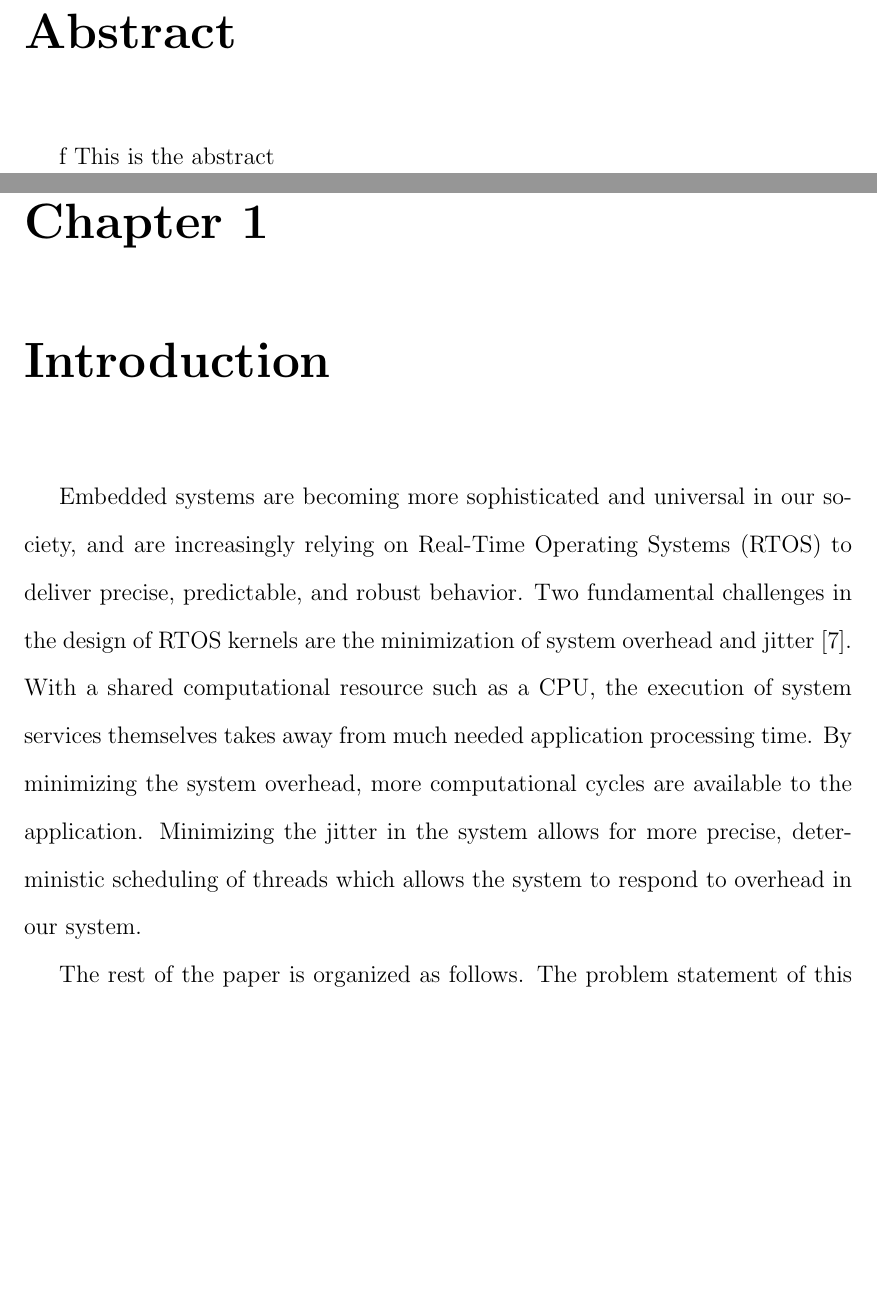
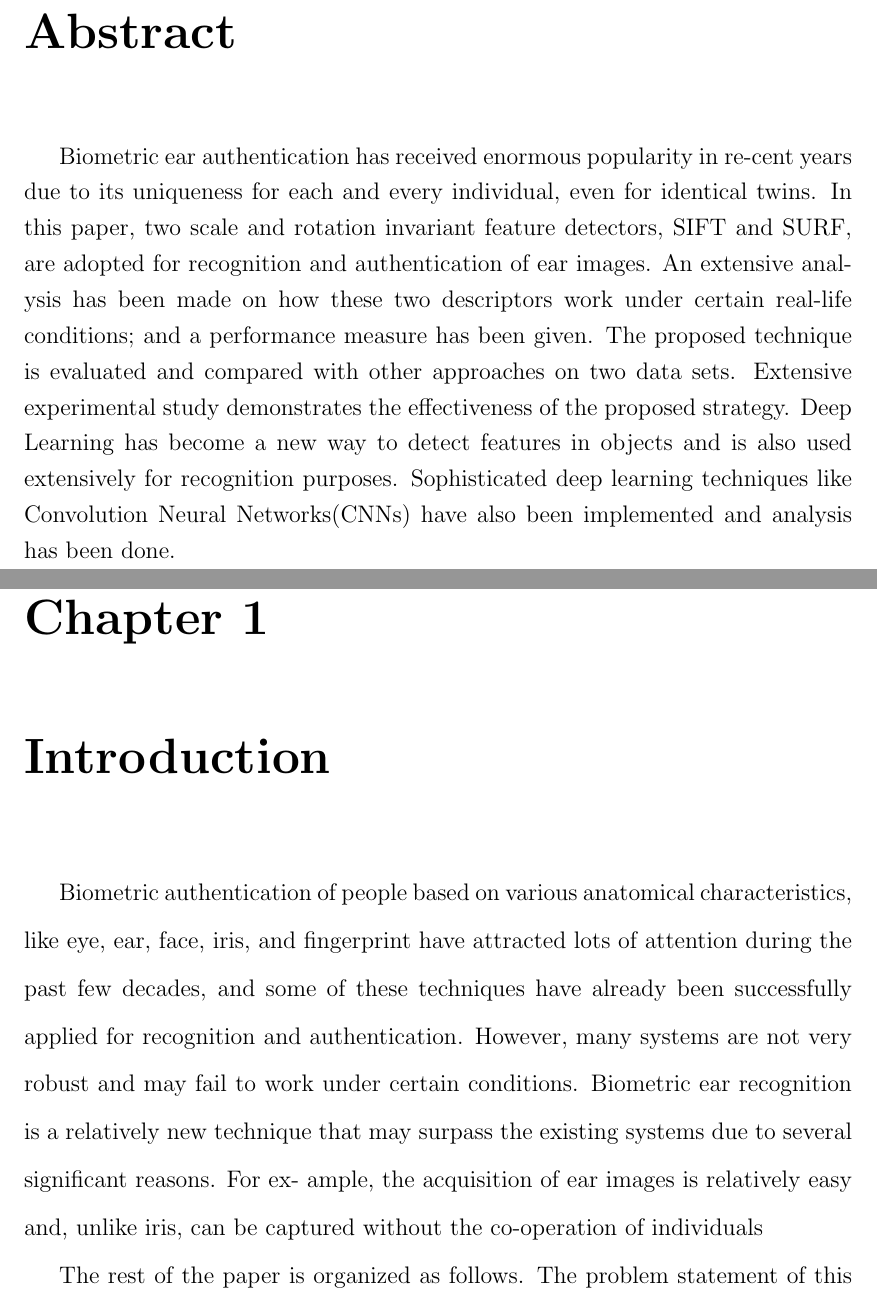
Before and after one commit to soumyajitz/Project-Report, a LaTeX thesis (thesisTemplateKU/thesis.tex, which reads thesisTemplateKU/KUThesis.sty, thesisTemplateKU/abstract.tex, thesisTemplateKU/introduction.tex): two parts of pages 3 and 7 of 20, joined at a grey line, cut so that both start at the same text, the shorter picture padded with empty space. Compiled offline with pdfLaTeX.

Commit message:
changing contents

```diff
--- a/thesisTemplateKU/KUThesis.sty
+++ b/thesisTemplateKU/KUThesis.sty
@@ -211,11 +211,11 @@
 	\vskip 1ex
     {\bf Thesis Committee:}\\
 	\vskip 5ex
-	\Labelline{Dr. David Andrews: Chairperson}
+	\Labelline{Dr. Guanghui Wang: Chairperson}
 	\vskip 5ex
-	\Labelline{Dr. Perry Alexander}
+	\Labelline{Dr. Bo Luo}
 	\vskip 5ex
-	\Labelline{Dr. Ron Sass}
+	\Labelline{Dr. Jerzy Grzymala-Busse}
 	\vskip 5ex
 	\Labelline{Date Defended}
 	\vskip 5ex
--- a/thesisTemplateKU/abstract.tex
+++ b/thesisTemplateKU/abstract.tex
@@ -1,4 +1,6 @@
 %\begin{abstract}
-\chapter*{Abstract} \addcontentsline{toc}{chapter}{Abstract}f
-This is the abstract
+\chapter*{Abstract} \addcontentsline{toc}{chapter}{Abstract}
+
+Biometric ear authentication has received enormous popularity in re-cent years due to its uniqueness for each and every individual, even for identical twins. In this paper, two scale and rotation invariant feature detectors, SIFT and SURF, are adopted for recognition and authentication of ear images. An extensive analysis has been made on how these two descriptors work under certain real-life conditions; and a performance measure has been given. The proposed technique is evaluated and compared with other approaches on two data sets. Extensive experimental study demonstrates the effectiveness of the proposed strategy. Deep Learning has become a new way to detect features in objects and is also used extensively for recognition purposes. Sophisticated deep learning techniques like Convolution Neural Networks(CNNs) have also been implemented and analysis has been done.
+
 %\end{abstract}
--- a/thesisTemplateKU/introduction.tex
+++ b/thesisTemplateKU/introduction.tex
@@ -1,14 +1,5 @@
-\chapter{Introduction} \label{sec:intro} Embedded systems are becoming more
-sophisticated and universal in our society, and are increasingly relying on
-Real-Time Operating Systems (RTOS) to deliver precise, predictable, and robust
-behavior.  Two fundamental challenges in the design of RTOS kernels are the
-minimization of system overhead and jitter \cite{stankovicJitter}.  With a
-shared computational resource such as a CPU, the execution of system services
-themselves takes away from much needed application processing time.  By
-minimizing the system overhead, more computational cycles are available to the
-application.  Minimizing the jitter in the system allows for more precise,
-deterministic scheduling of threads which allows the system to respond to
-overhead in our system.
+\chapter{Introduction} \label{sec:intro} Biometric authentication of people based on various anatomical characteristics, like eye, ear, face, iris, and fingerprint have attracted lots of attention during the past few decades, and some of these techniques have already been successfully applied for recognition and authentication. However, many systems are not very robust and may fail to work under certain conditions. Biometric ear recognition is a relatively new technique that may surpass the existing systems due to several significant reasons. For ex- ample, the acquisition of ear images is relatively easy and, unlike iris, can be captured without the co-operation of individuals
+
 
 The rest of the paper is organized as follows.  The problem statement of this
 thesis work is developed in chapter \ref{sec:problem}.  The subject of improved
--- a/thesisTemplateKU/thesis.tex
+++ b/thesisTemplateKU/thesis.tex
@@ -20,7 +20,7 @@
 \renewcommand{\floatpagefraction}{0.75}
 
 % Custom packages
-\usepackage[first]{datestamp}   % Datestamp on first page of each chapter
+%\usepackage[first]{datestamp}   % Datestamp on first page of each chapter
 %\usepackage[fancyhdr]{KUThesis} % Thesis style
 \usepackage{KUThesis} % Thesis style
 \usepackage{KULogo}             % The University of Kansas seal
@@ -45,7 +45,7 @@
  \hfill
  \begin{minipage} {1.5 in}
  \rule {1.5 in} {0.4 pt} \\
- Date \\
+
 
  \end{minipage}}
 
```
Also changed, not shown: ICIAR_biometrics_sarkar.pdf (added), testing/doc1.pdf, thesisTemplateKU/thesis.pdf, thesisTemplateKU/thesis.tex (17 more changed lines), 7 other files.
